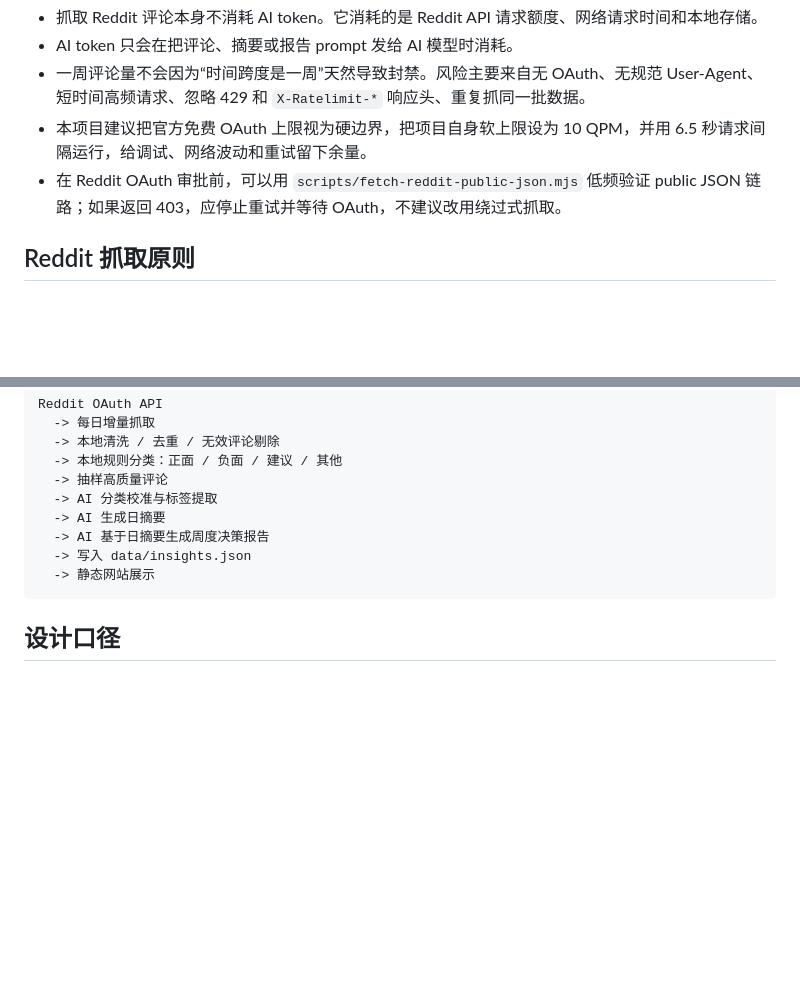
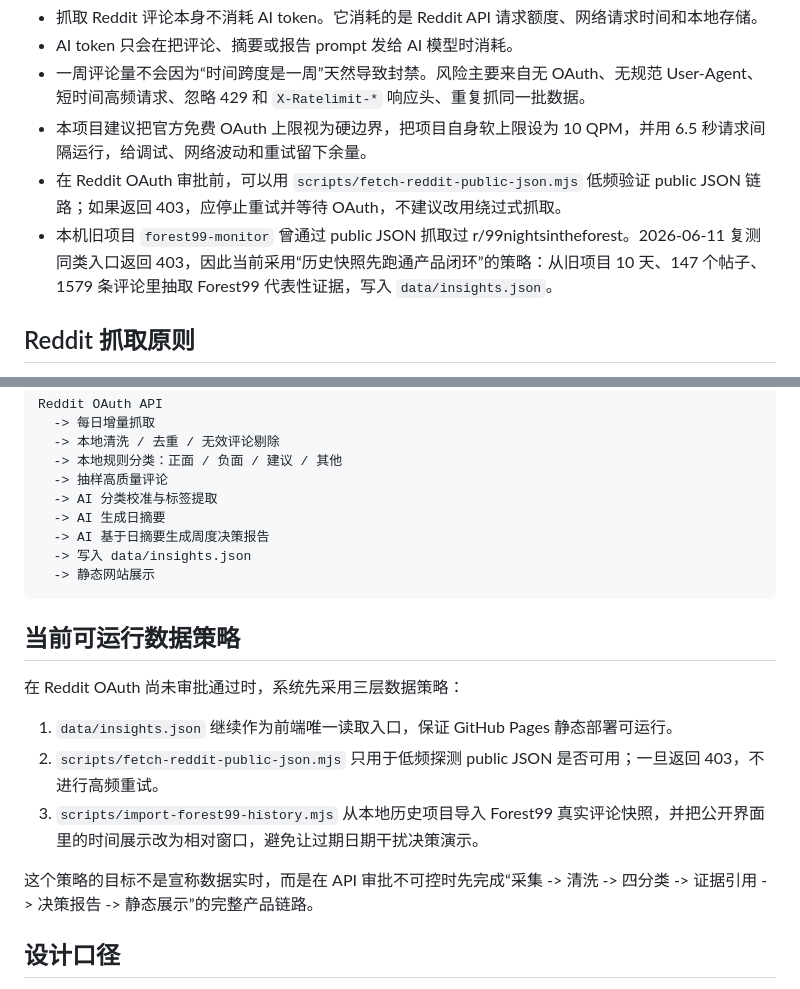
Before and after one commit to koalaa677/roblox-reddit-insight-lab, a Markdown page: docs/reddit-ai-pipeline-strategy.md, 2 parts joined by grey strips. Rendered like a GitHub page; blank space fills up the shorter version.

````diff
--- a/docs/reddit-ai-pipeline-strategy.md
+++ b/docs/reddit-ai-pipeline-strategy.md
@@ -9,6 +9,7 @@
 - 一周评论量不会因为“时间跨度是一周”天然导致封禁。风险主要来自无 OAuth、无规范 User-Agent、短时间高频请求、忽略 429 和 `X-Ratelimit-*` 响应头、重复抓同一批数据。
 - 本项目建议把官方免费 OAuth 上限视为硬边界，把项目自身软上限设为 10 QPM，并用 6.5 秒请求间隔运行，给调试、网络波动和重试留下余量。
 - 在 Reddit OAuth 审批前，可以用 `scripts/fetch-reddit-public-json.mjs` 低频验证 public JSON 链路；如果返回 403，应停止重试并等待 OAuth，不建议改用绕过式抓取。
+- 本机旧项目 `forest99-monitor` 曾通过 public JSON 抓取过 r/99nightsintheforest。2026-06-11 复测同类入口返回 403，因此当前采用“历史快照先跑通产品闭环”的策略：从旧项目 10 天、147 个帖子、1579 条评论里抽取 Forest99 代表性证据，写入 `data/insights.json`。
 
 ## Reddit 抓取原则
 
@@ -128,6 +129,16 @@ Reddit OAuth API
   -> 静态网站展示
 ```
 
+## 当前可运行数据策略
+
+在 Reddit OAuth 尚未审批通过时，系统先采用三层数据策略：
+
+1. `data/insights.json` 继续作为前端唯一读取入口，保证 GitHub Pages 静态部署可运行。
+2. `scripts/fetch-reddit-public-json.mjs` 只用于低频探测 public JSON 是否可用；一旦返回 403，不进行高频重试。
+3. `scripts/import-forest99-history.mjs` 从本地历史项目导入 Forest99 真实评论快照，并把公开界面里的时间展示改为相对窗口，避免让过期日期干扰决策演示。
+
+这个策略的目标不是宣称数据实时，而是在 API 审批不可控时先完成“采集 -> 清洗 -> 四分类 -> 证据引用 -> 决策报告 -> 静态展示”的完整产品链路。
+
 ## 设计口径
 
 这套策略的重点不是“抓得越多越好”，而是用受控抓取量和证据抽样形成稳定的决策闭环。Reddit API 负责获取真实玩家表达，本地脚本负责清洗和筛选，AI 只处理高价值样本和结构化摘要。这样既控制合规风险，也控制 token 成本，同时保留从结论回看原评论的证据链。
````
